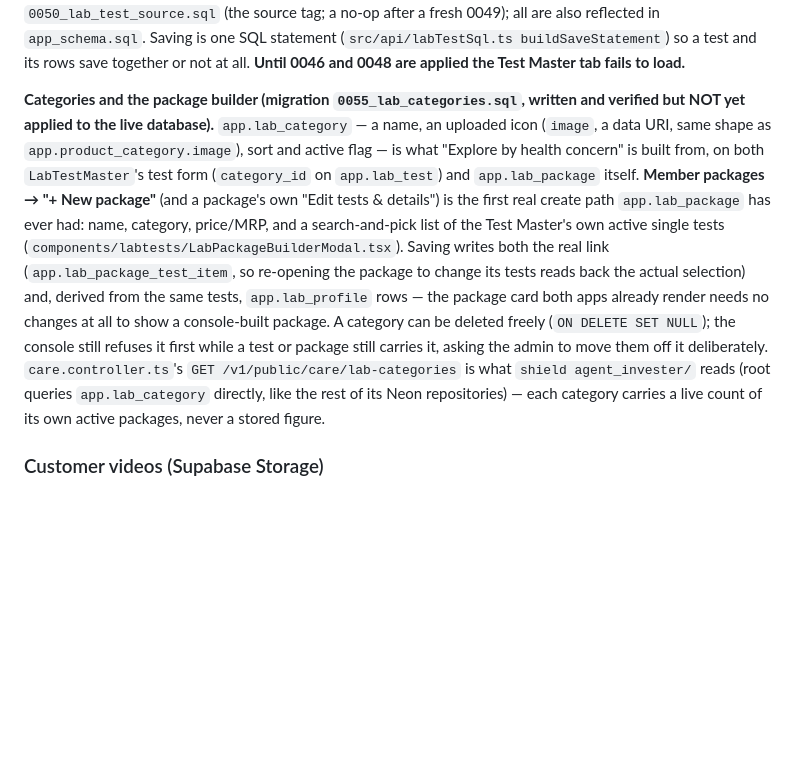
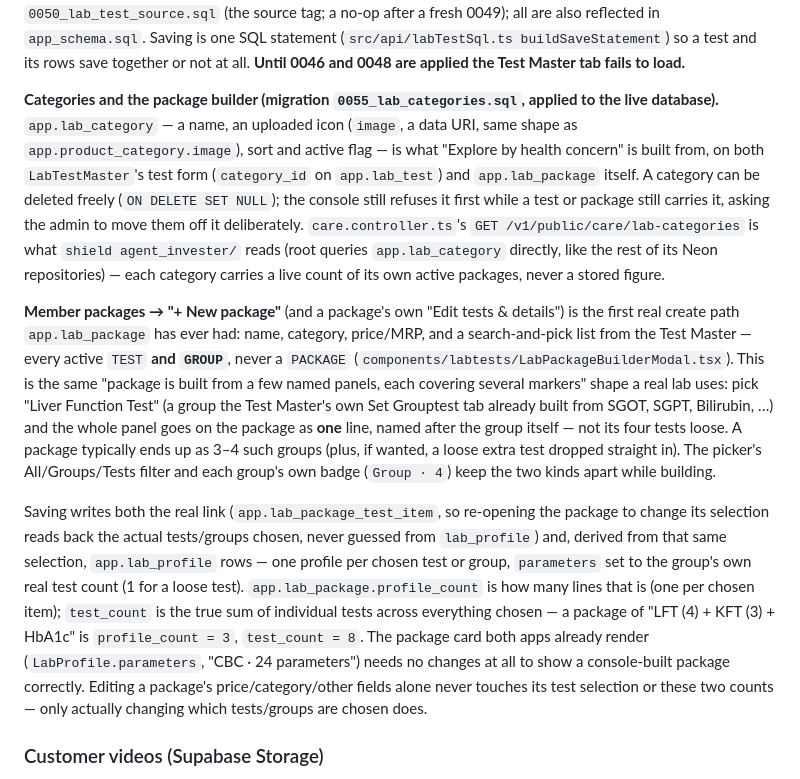
Before and after one commit to juniordeveloper9400/Shield, a Markdown page: docs/admin-console.md, the part around the change. GitHub-like rendering; blank space fills up the shorter version.

Commit message:
feat: Apply migration for lab categories and enhance package builder functionality in the admin console

```diff
--- a/docs/admin-console.md
+++ b/docs/admin-console.md
@@ -122,7 +122,11 @@ Below the form, **Saved tests** lists the tests **created here** — its filter
 
 Data is in `app.lab_test`, `app.lab_test_group_item` and `app.lab_test_special_rate`. Apply, in order: `0046_lab_test_master.sql` (the tables), `0048_lab_test_rate_list_columns.sql` (`scheduled_days`, `reporting_time`, `lab_rate`), `0049_seed_lab_test_rate_list.sql` (the tests), then `0050_lab_test_source.sql` (the source tag; a no-op after a fresh 0049); all are also reflected in `app_schema.sql`. Saving is one SQL statement (`src/api/labTestSql.ts buildSaveStatement`) so a test and its rows save together or not at all. **Until 0046 and 0048 are applied the Test Master tab fails to load.**
 
-**Categories and the package builder (migration `0055_lab_categories.sql`, written and verified but NOT yet applied to the live database).** `app.lab_category` — a name, an uploaded icon (`image`, a data URI, same shape as `app.product_category.image`), sort and active flag — is what "Explore by health concern" is built from, on both `LabTestMaster`'s test form (`category_id` on `app.lab_test`) and `app.lab_package` itself. **Member packages → "+ New package"** (and a package's own "Edit tests & details") is the first real create path `app.lab_package` has ever had: name, category, price/MRP, and a search-and-pick list of the Test Master's own active single tests (`components/labtests/LabPackageBuilderModal.tsx`). Saving writes both the real link (`app.lab_package_test_item`, so re-opening the package to change its tests reads back the actual selection) and, derived from the same tests, `app.lab_profile` rows — the package card both apps already render needs no changes at all to show a console-built package. A category can be deleted freely (`ON DELETE SET NULL`); the console still refuses it first while a test or package still carries it, asking the admin to move them off it deliberately. `care.controller.ts`'s `GET /v1/public/care/lab-categories` is what `shield agent_invester/` reads (root queries `app.lab_category` directly, like the rest of its Neon repositories) — each category carries a live count of its own active packages, never a stored figure.
+**Categories and the package builder (migration `0055_lab_categories.sql`, applied to the live database).** `app.lab_category` — a name, an uploaded icon (`image`, a data URI, same shape as `app.product_category.image`), sort and active flag — is what "Explore by health concern" is built from, on both `LabTestMaster`'s test form (`category_id` on `app.lab_test`) and `app.lab_package` itself. A category can be deleted freely (`ON DELETE SET NULL`); the console still refuses it first while a test or package still carries it, asking the admin to move them off it deliberately. `care.controller.ts`'s `GET /v1/public/care/lab-categories` is what `shield agent_invester/` reads (root queries `app.lab_category` directly, like the rest of its Neon repositories) — each category carries a live count of its own active packages, never a stored figure.
+
+**Member packages → "+ New package"** (and a package's own "Edit tests & details") is the first real create path `app.lab_package` has ever had: name, category, price/MRP, and a search-and-pick list from the Test Master — every active `TEST` **and `GROUP`**, never a `PACKAGE` (`components/labtests/LabPackageBuilderModal.tsx`). This is the same "package is built from a few named panels, each covering several markers" shape a real lab uses: pick "Liver Function Test" (a group the Test Master's own Set Grouptest tab already built from SGOT, SGPT, Bilirubin, …) and the whole panel goes on the package as **one** line, named after the group itself — not its four tests loose. A package typically ends up as 3–4 such groups (plus, if wanted, a loose extra test dropped straight in). The picker's All/Groups/Tests filter and each group's own badge (`Group · 4`) keep the two kinds apart while building.
+
+Saving writes both the real link (`app.lab_package_test_item`, so re-opening the package to change its selection reads back the actual tests/groups chosen, never guessed from `lab_profile`) and, derived from that same selection, `app.lab_profile` rows — one profile per chosen test or group, `parameters` set to the group's own real test count (1 for a loose test). `app.lab_package.profile_count` is how many lines that is (one per chosen item); `test_count` is the true sum of individual tests across everything chosen — a package of "LFT (4) + KFT (3) + HbA1c" is `profile_count = 3`, `test_count = 8`. The package card both apps already render (`LabProfile.parameters`, "CBC · 24 parameters") needs no changes at all to show a console-built package correctly. Editing a package's price/category/other fields alone never touches its test selection or these two counts — only actually changing which tests/groups are chosen does.
 
 ### Customer videos (Supabase Storage)
 
```
Also changed, not shown: docs/database.md (+1 -1 lines).
